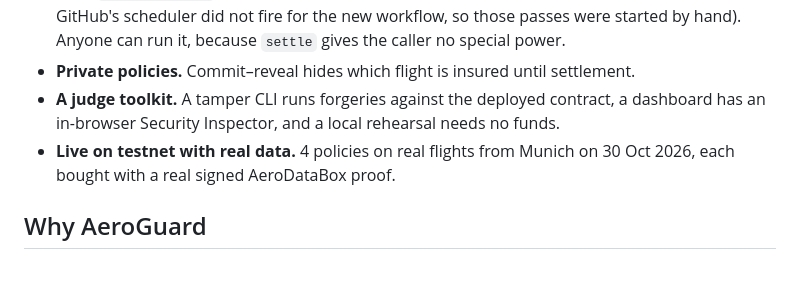
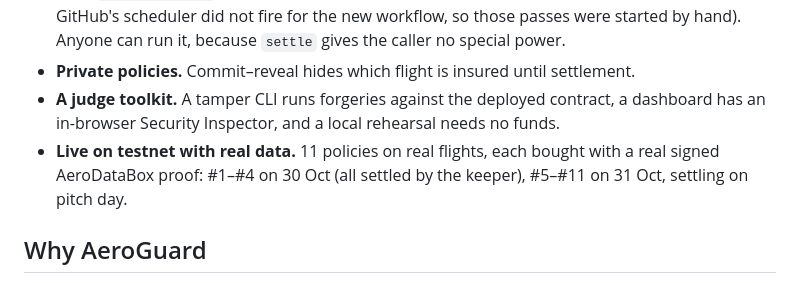
Before and after one commit to womp-maindev/aeroguard, a Markdown page: docs/DEVFOLIO.md, the part around the change. GitHub-like rendering.

```diff
--- a/docs/DEVFOLIO.md
+++ b/docs/DEVFOLIO.md
@@ -18,7 +18,7 @@ Flight delays are common, and getting compensation is slow. A traveller fills in
 - **An autonomous keeper** (`keeper/`). It pays for signed data over **x402** (0.05 aUSD per call), decides when a lookup is worth its cost, and settles: nobody files or approves a claim. It runs as a plain `npm run keeper` loop or as passes in GitHub Actions (scheduled best-effort; on 30 Oct GitHub's scheduler did not fire for the new workflow, so those passes were started by hand). Anyone can run it, because `settle` gives the caller no special power.
 - **Private policies.** Commit–reveal hides which flight is insured until settlement.
 - **A judge toolkit.** A tamper CLI runs forgeries against the deployed contract, a dashboard has an in-browser Security Inspector, and a local rehearsal needs no funds.
-- **Live on testnet with real data.** 4 policies on real flights from Munich on 30 Oct 2026, each bought with a real signed AeroDataBox proof.
+- **Live on testnet with real data.** 11 policies on real flights, each bought with a real signed AeroDataBox proof: #1–#4 on 30 Oct (all settled by the keeper), #5–#11 on 31 Oct, settling on pitch day.
 
 ## Why AeroGuard
 
```
Also changed, not shown: README.md (+1 -1 lines), docs/EVIDENCE.md (+1 -1 lines).
